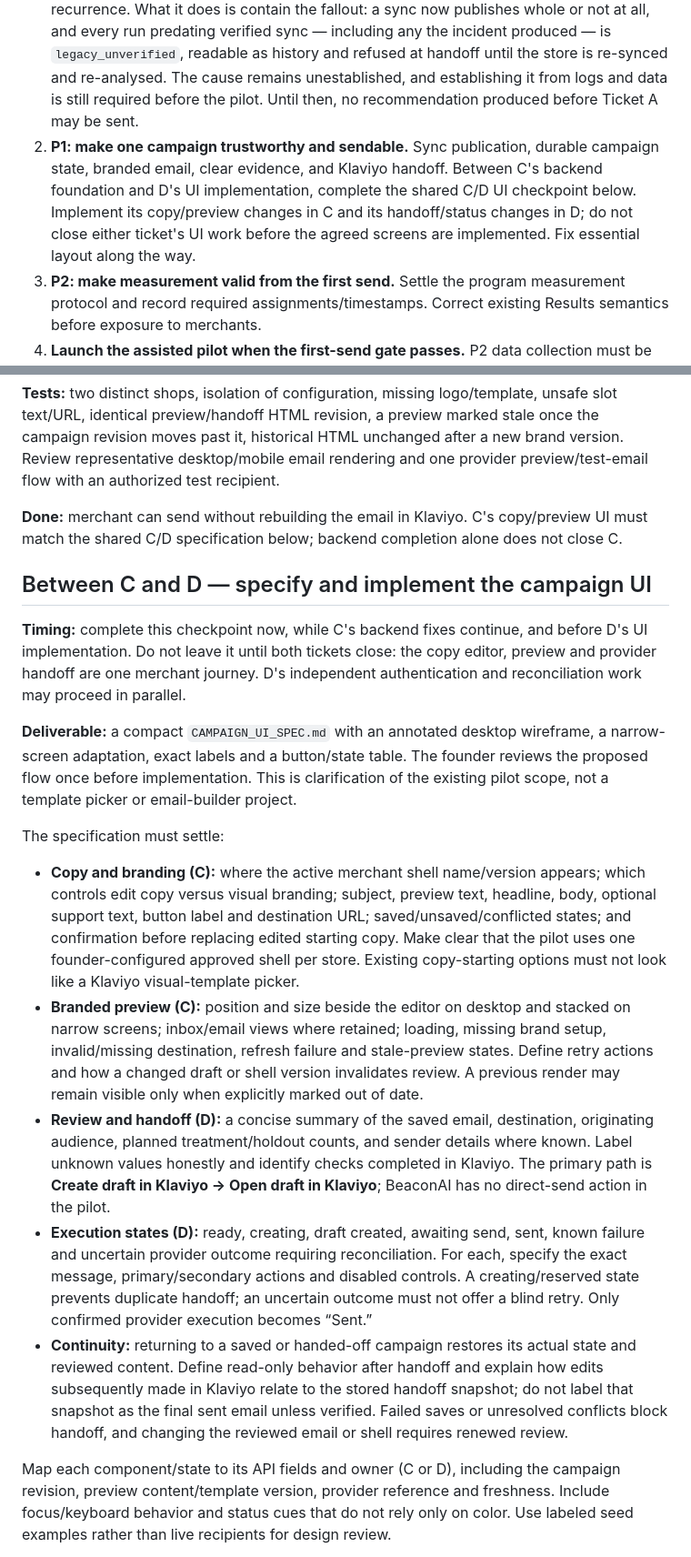
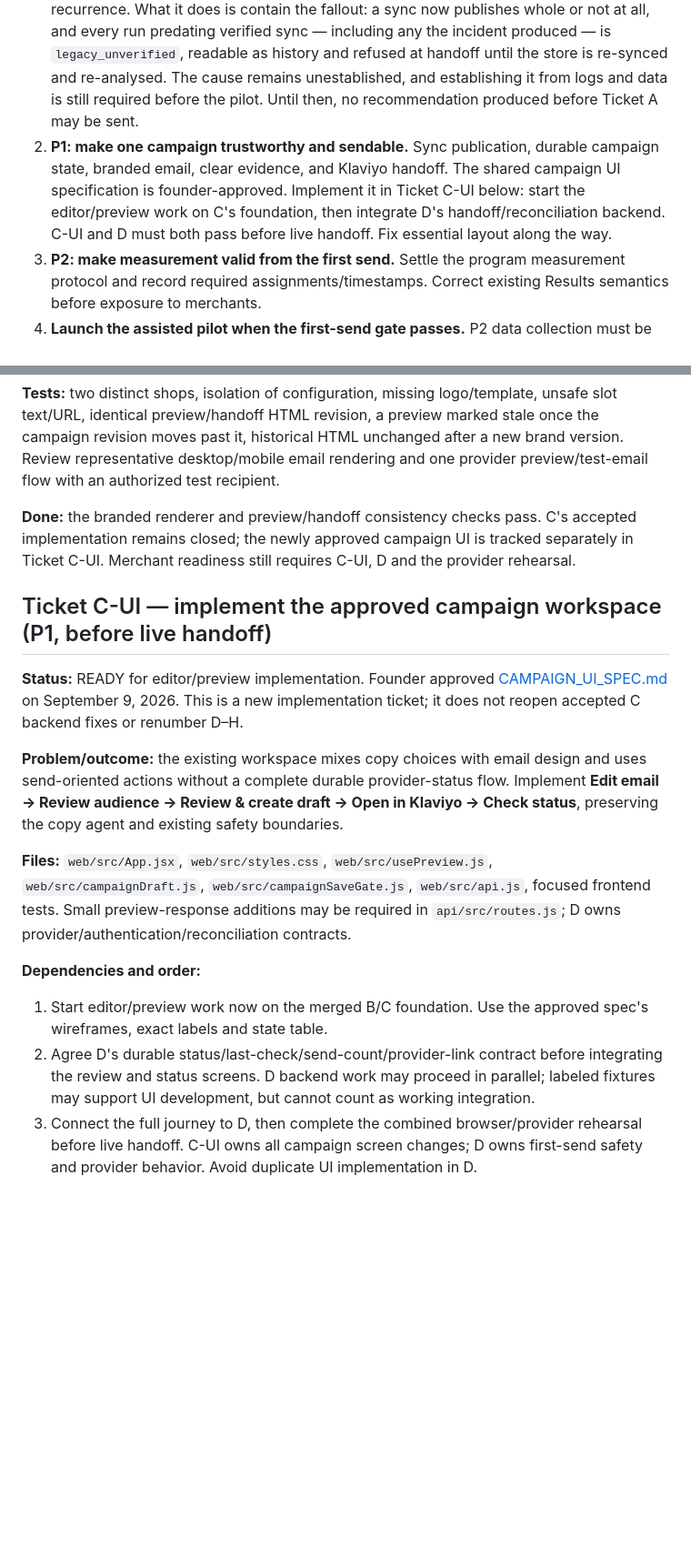
Before and after one commit to ashu37/beaconai-customer-ready, a Markdown page: IMPLEMENTATION_PLAN.md, 2 parts joined by grey strips. Shown at 91% size. GitHub-like rendering; blank space fills up the shorter version.

```diff
--- a/IMPLEMENTATION_PLAN.md
+++ b/IMPLEMENTATION_PLAN.md
@@ -34,7 +34,7 @@ Also defer billing automation, automatic re-sends, subscription LTV/profit, addi
 
 1. **P0: reconcile current state and protect real data.** Diagnose the reported partial-sync incident; verify deployment access boundaries; add isolated fixtures.
    **Status: OPEN.** Ticket A did not diagnose the incident and does not claim to have prevented its recurrence. What it does is contain the fallout: a sync now publishes whole or not at all, and every run predating verified sync — including any the incident produced — is `legacy_unverified`, readable as history and refused at handoff until the store is re-synced and re-analysed. The cause remains unestablished, and establishing it from logs and data is still required before the pilot. Until then, no recommendation produced before Ticket A may be sent.
-2. **P1: make one campaign trustworthy and sendable.** Sync publication, durable campaign state, branded email, clear evidence, and Klaviyo handoff. Between C's backend foundation and D's UI implementation, complete the shared C/D UI checkpoint below. Implement its copy/preview changes in C and its handoff/status changes in D; do not close either ticket's UI work before the agreed screens are implemented. Fix essential layout along the way.
+2. **P1: make one campaign trustworthy and sendable.** Sync publication, durable campaign state, branded email, clear evidence, and Klaviyo handoff. The shared campaign UI specification is founder-approved. Implement it in Ticket C-UI below: start the editor/preview work on C's foundation, then integrate D's handoff/reconciliation backend. C-UI and D must both pass before live handoff. Fix essential layout along the way.
 3. **P2: make measurement valid from the first send.** Settle the program measurement protocol and record required assignments/timestamps. Correct existing Results semantics before exposure to merchants.
 4. **Launch the assisted pilot when the first-send gate passes.** P2 data collection must be ready; elaborate reporting need not be.
 5. **P3: finish the first review during the observation period.** Before Ticket G's UI implementation, complete the Results UI clarification checkpoint below: annotated wireframe, exact wording and state examples reviewed by the founder. Then implement minimal campaign Results and the validated program summary. Set an internal delivery date before the first promised merchant review.
@@ -92,21 +92,19 @@ Tickets below are implementation slices. Named new fields/endpoints are proposed
 
 **Tests:** two distinct shops, isolation of configuration, missing logo/template, unsafe slot text/URL, identical preview/handoff HTML revision, a preview marked stale once the campaign revision moves past it, historical HTML unchanged after a new brand version. Review representative desktop/mobile email rendering and one provider preview/test-email flow with an authorized test recipient.
 
-**Done:** merchant can send without rebuilding the email in Klaviyo. C's copy/preview UI must match the shared C/D specification below; backend completion alone does not close C.
+**Done:** the branded renderer and preview/handoff consistency checks pass. C's accepted implementation remains closed; the newly approved campaign UI is tracked separately in Ticket C-UI. Merchant readiness still requires C-UI, D and the provider rehearsal.
 
-## Between C and D — specify and implement the campaign UI
+## Ticket C-UI — implement the approved campaign workspace (P1, before live handoff)
 
-**Timing:** complete this checkpoint now, while C's backend fixes continue, and before D's UI implementation. Do not leave it until both tickets close: the copy editor, preview and provider handoff are one merchant journey. D's independent authentication and reconciliation work may proceed in parallel.
+**Status:** READY for editor/preview implementation. Founder approved [CAMPAIGN_UI_SPEC.md](CAMPAIGN_UI_SPEC.md) on September 9, 2026. This is a new implementation ticket; it does not reopen accepted C backend fixes or renumber D–H.
 
-**Deliverable:** a compact `CAMPAIGN_UI_SPEC.md` with an annotated desktop wireframe, a narrow-screen adaptation, exact labels and a button/state table. The founder reviews the proposed flow once before implementation. This is clarification of the existing pilot scope, not a template picker or email-builder project.
+**Problem/outcome:** the existing workspace mixes copy choices with email design and uses send-oriented actions without a complete durable provider-status flow. Implement **Edit email → Review audience → Review & create draft → Open in Klaviyo → Check status**, preserving the copy agent and existing safety boundaries.
 
-The specification must settle:
+**Files:** `web/src/App.jsx`, `web/src/styles.css`, `web/src/usePreview.js`, `web/src/campaignDraft.js`, `web/src/campaignSaveGate.js`, `web/src/api.js`, focused frontend tests. Small preview-response additions may be required in `api/src/routes.js`; D owns provider/authentication/reconciliation contracts.
 
-- **Copy and branding (C):** where the active merchant shell name/version appears; which controls edit copy versus visual branding; subject, preview text, headline, body, optional support text, button label and destination URL; saved/unsaved/conflicted states; and confirmation before replacing edited starting copy. Make clear that the pilot uses one founder-configured approved shell per store. Existing copy-starting options must not look like a Klaviyo visual-template picker.
-- **Branded preview (C):** position and size beside the editor on desktop and stacked on narrow screens; inbox/email views where retained; loading, missing brand setup, invalid/missing destination, refresh failure and stale-preview states. Define retry actions and how a changed draft or shell version invalidates review. A previous render may remain visible only when explicitly marked out of date.
-- **Review and handoff (D):** a concise summary of the saved email, destination, originating audience, planned treatment/holdout counts, and sender details where known. Label unknown values honestly and identify checks completed in Klaviyo. The primary path is **Create draft in Klaviyo → Open draft in Klaviyo**; BeaconAI has no direct-send action in the pilot.
-- **Execution states (D):** ready, creating, draft created, awaiting send, sent, known failure and uncertain provider outcome requiring reconciliation. For each, specify the exact message, primary/secondary actions and disabled controls. A creating/reserved state prevents duplicate handoff; an uncertain outcome must not offer a blind retry. Only confirmed provider execution becomes “Sent.”
-- **Continuity:** returning to a saved or handed-off campaign restores its actual state and reviewed content. Define read-only behavior after handoff and explain how edits subsequently made in Klaviyo relate to the stored handoff snapshot; do not label that snapshot as the final sent email unless verified. Failed saves or unresolved conflicts block handoff, and changing the reviewed email or shell requires renewed review.
+**Dependencies and order:**
 
-Map each component/state to its API fields and owner (C or D), including the campaign revision, preview content/template version, provider reference and freshness. Include focus/keyboard behavior and status cues that do not rely only on color. Use labeled seed examples rather than live recipients for design review.
+1. Start editor/preview work now on the merged B/C foundation. Use the approved spec's wireframes, exact labels and state table.
+2. Agree D's durable status/last-check/send-count/provider-link contract before integrating the review and status screens. D backend work may proceed in parallel; labeled fixtures may support UI development, but cannot count as working integration.
+3. Connect the full journey to D, then complete the combined browser/provider rehearsal before live handoff. C-UI owns all campaign screen changes; D owns first-send safety and provider behavior. Avoid duplicate UI implementation in D.
 
```
Also changed, not shown: other parts of IMPLEMENTATION_PLAN.md (+20 -2 lines), CAMPAIGN_UI_SPEC.md (added, +241 -0 lines).
